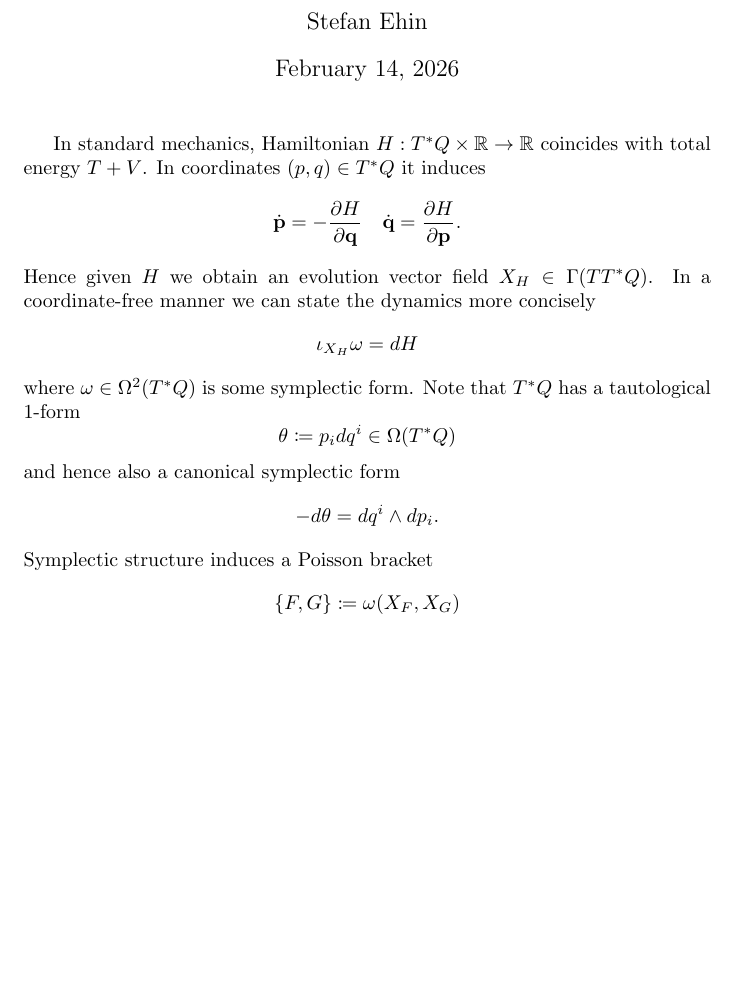
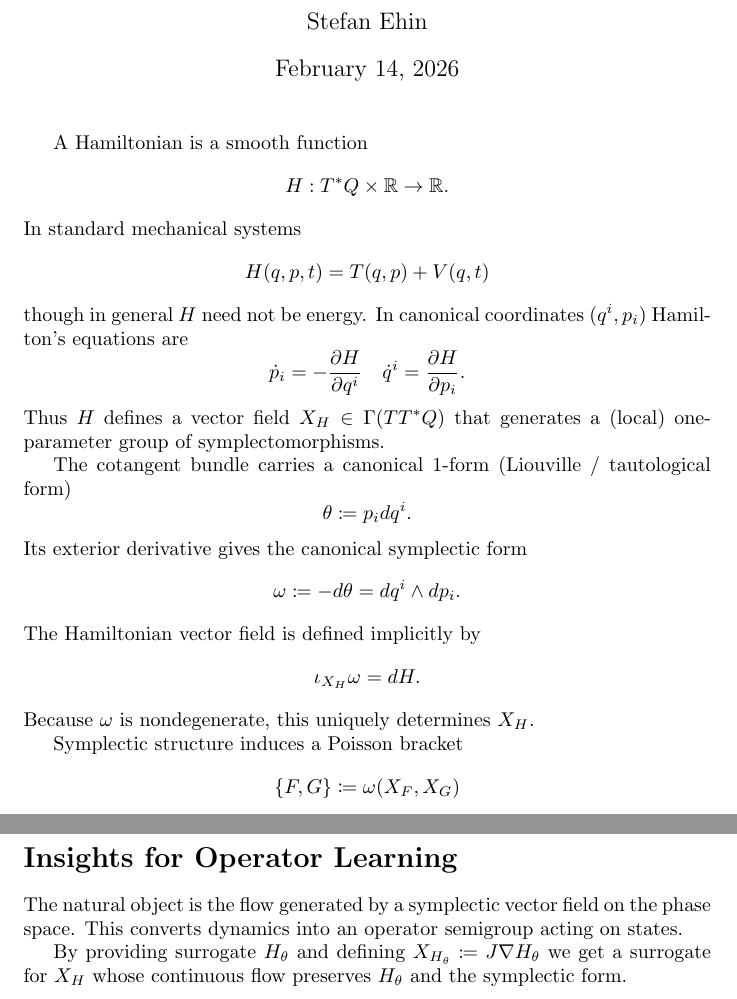
Before and after one commit to var-pi/structure-to-operators, a LaTeX document (hamiltonian-mechanics/hamiltonian-mechanics.tex): part of the page before the commit and two parts of pages 1 and 2 of 2 after it, the two joined at a grey line, cut so that both start at the same text, the shorter picture padded with empty space. Compiled offline with pdfLaTeX.

Commit message:
Add insights for Hamiltonian mechanics

```diff
--- a/hamiltonian-mechanics/hamiltonian-mechanics.tex
+++ b/hamiltonian-mechanics/hamiltonian-mechanics.tex
@@ -7,22 +7,34 @@
 
 \maketitle
 
-In standard mechanics, Hamiltonian \(H: T^*Q \times \mathbb{R} \rightarrow \mathbb{R}\) coincides with total energy \(T+V\). In coordinates \((p, q) \in T^*Q\) it induces
+A Hamiltonian is a smooth function
 \[
-    \dot{\mathbf{p}} = -\pdv{H}{\mathbf{q}} \quad \dot{\mathbf{q}} = \pdv{H}{\mathbf{p}}.
+    H: T^*Q \times \mathbb{R} \rightarrow \mathbb{R}.
 \]
-Hence given \(H\) we obtain an evolution vector field \(X_H \in \Gamma(TT^*Q)\). In a coordinate-free manner we can state the dynamics more concisely
+In standard mechanical systems
 \[
-    \iota_{X_H}\omega = dH
+    H(q,p,t) = T(q,p) + V(q,t)
 \]
-where \(\omega \in \Omega^2(T^*Q) \) is some symplectic form. Note that \(T^*Q\) has a tautological 1-form
+though in general $H$ need not be energy. In canonical coordinates $(q^i,p_i)$ Hamilton’s equations are
 \[
-    \theta \coloneqq p_i dq^i \in \Omega(T^*Q)
+    \dot{p}_i = -\pdv{H}{q^i} \quad \dot{q}^i = \pdv{H}{p_i}.
 \]
-and hence also a canonical symplectic form
+Thus $H$ defines a vector field \(X_H \in \Gamma(TT^*Q)\) that generates a (local) one-parameter group of symplectomorphisms.
+
+The cotangent bundle carries a canonical 1-form (Liouville / tautological form)
 \[
-    -d\theta = dq^i \wedge dp_i.
+    \theta \coloneqq p_i dq^i.
 \]
+Its exterior derivative gives the canonical symplectic form
+\[
+    \omega \coloneqq -d\theta = dq^i \wedge dp_i.
+\]
+The Hamiltonian vector field is defined implicitly by
+\[
+    \iota_{X_H}\omega = dH.
+\]
+Because $\omega$ is nondegenerate, this uniquely determines $X_H$.
+
 Symplectic structure induces a Poisson bracket
 \[
     \{F, G\} \coloneqq \omega(X_F,X_G)
@@ -32,4 +44,10 @@ Symplectic structure induces a Poisson bracket
 \]
 This implies that if \(\{F,H\} = 0\) and \(\pdv{F}{t}=0\) then an observable \(F\) is conserved along the flow.
 
+\section*{Insights for Operator Learning}
+
+The natural object is the flow generated by a symplectic vector field on the phase space. This converts dynamics into an operator semigroup acting on states.
+
+By providing surrogate $H_\theta$ and defining $X_{H_\theta} \coloneqq J\nabla H_\theta$ we get a surrogate for $X_H$ whose continuous flow preserves $H_\theta$ and the symplectic form.
+
 \end{document}
```
Also changed, not shown: hamiltonian-mechanics/hamiltonian-mechanics.pdf.
